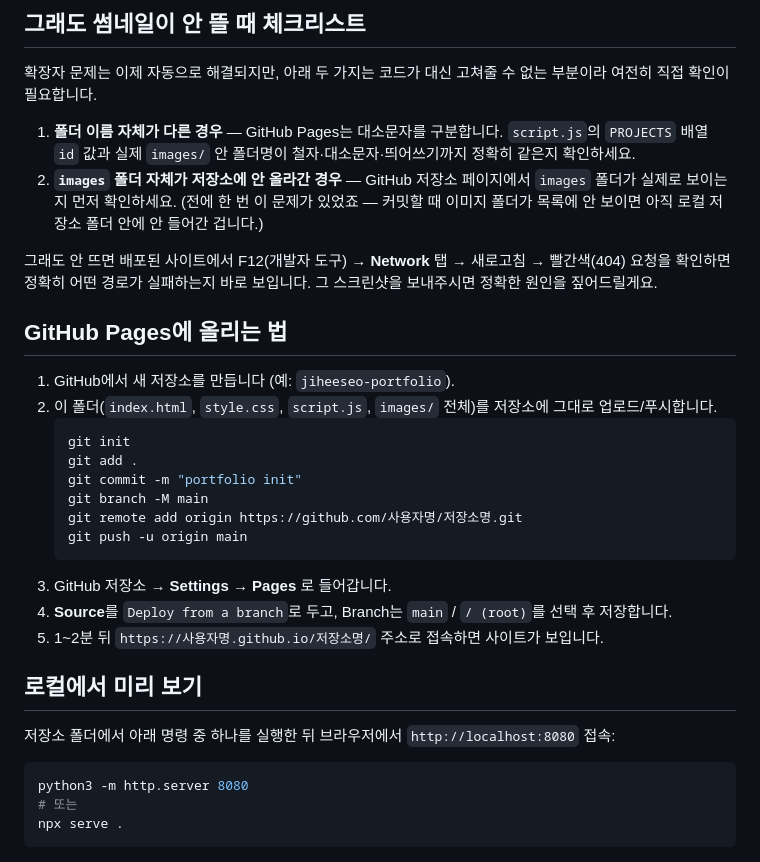
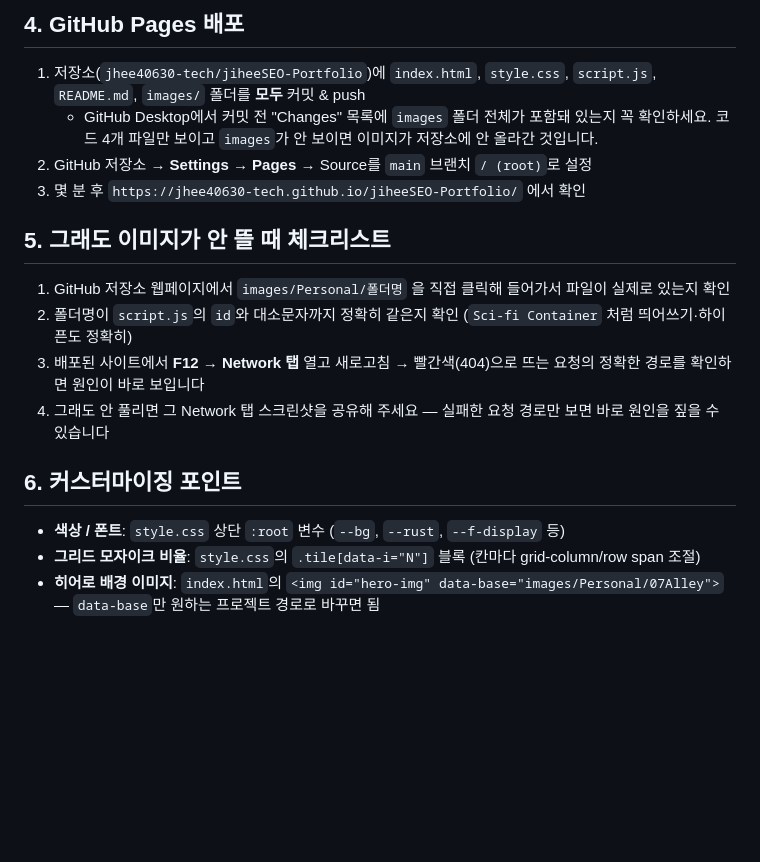
Before and after one commit to jhee40630-tech/jiheeSEO-Portfolio, a Markdown page: README.md, the part around one of its changes. Rendered like a GitHub page; blank space fills up the shorter version.

````diff
--- a/README.md
+++ b/README.md
@@ -85,38 +64,20 @@ ROLE/SCOPE/FOCUS/PIPELINE 정보 패널로 구성됩니다.
 
-## 그래도 썸네일이 안 뜰 때 체크리스트
-확장자 문제는 이제 자동으로 해결되지만, 아래 두 가지는 코드가 대신 고쳐줄 수 없는
-부분이라 여전히 직접 확인이 필요합니다.
+## 4. GitHub Pages 배포
 
-1. **폴더 이름 자체가 다른 경우** — GitHub Pages는 대소문자를 구분합니다.
-   `script.js`의 `PROJECTS` 배열 `id` 값과 실제 `images/` 안 폴더명이
-   철자·대소문자·띄어쓰기까지 정확히 같은지 확인하세요.
-2. **`images` 폴더 자체가 저장소에 안 올라간 경우** — GitHub 저장소 페이지에서
-   `images` 폴더가 실제로 보이는지 먼저 확인하세요. (전에 한 번 이 문제가 있었죠 —
-   커밋할 때 이미지 폴더가 목록에 안 보이면 아직 로컬 저장소 폴더 안에 안 들어간 겁니다.)
+1. 저장소(`jhee40630-tech/jiheeSEO-Portfolio`)에 `index.html`, `style.css`, `script.js`, `README.md`, `images/` 폴더를 **모두** 커밋 & push
+   - GitHub Desktop에서 커밋 전 "Changes" 목록에 `images` 폴더 전체가 포함돼 있는지 꼭 확인하세요. 코드 4개 파일만 보이고 `images`가 안 보이면 이미지가 저장소에 안 올라간 것입니다.
+2. GitHub 저장소 → **Settings → Pages** → Source를 `main` 브랜치 `/ (root)`로 설정
+3. 몇 분 후 `https://jhee40630-tech.github.io/jiheeSEO-Portfolio/` 에서 확인
 
-그래도 안 뜨면 배포된 사이트에서 F12(개발자 도구) → **Network** 탭 → 새로고침 →
-빨간색(404) 요청을 확인하면 정확히 어떤 경로가 실패하는지 바로 보입니다. 그 스크린샷을
-보내주시면 정확한 원인을 짚어드릴게요.
+## 5. 그래도 이미지가 안 뜰 때 체크리스트
 
-## GitHub Pages에 올리는 법
-1. GitHub에서 새 저장소를 만듭니다 (예: `jiheeseo-portfolio`).
-2. 이 폴더(`index.html`, `style.css`, `script.js`, `images/` 전체)를 저장소에 그대로 업로드/푸시합니다.
-   ```bash
-   git init
-   git add .
-   git commit -m "portfolio init"
-   git branch -M main
-   git remote add origin https://github.com/사용자명/저장소명.git
-   git push -u origin main
-   ```
-3. GitHub 저장소 → **Settings → Pages** 로 들어갑니다.
-4. **Source**를 `Deploy from a branch`로 두고, Branch는 `main` / `/ (root)`를 선택 후 저장합니다.
-5. 1~2분 뒤 `https://사용자명.github.io/저장소명/` 주소로 접속하면 사이트가 보입니다.
+1. GitHub 저장소 웹페이지에서 `images/Personal/폴더명` 을 직접 클릭해 들어가서 파일이 실제로 있는지 확인
+2. 폴더명이 `script.js`의 `id`와 대소문자까지 정확히 같은지 확인 (`Sci-fi Container` 처럼 띄어쓰기·하이픈도 정확히)
+3. 배포된 사이트에서 **F12 → Network 탭** 열고 새로고침 → 빨간색(404)으로 뜨는 요청의 정확한 경로를 확인하면 원인이 바로 보입니다
+4. 그래도 안 풀리면 그 Network 탭 스크린샷을 공유해 주세요 — 실패한 요청 경로만 보면 바로 원인을 짚을 수 있습니다
 
-## 로컬에서 미리 보기
-저장소 폴더에서 아래 명령 중 하나를 실행한 뒤 브라우저에서 `http://localhost:8080` 접속:
-```bash
-python3 -m http.server 8080
-# 또는
-npx serve .
-```
+## 6. 커스터마이징 포인트
+
+- **색상 / 폰트**: `style.css` 상단 `:root` 변수 (`--bg`, `--rust`, `--f-display` 등)
+- **그리드 모자이크 비율**: `style.css`의 `.tile[data-i="N"]` 블록 (칸마다 grid-column/row span 조절)
+- **히어로 배경 이미지**: `index.html`의 `<img id="hero-img" data-base="images/Personal/07Alley">` — `data-base`만 원하는 프로젝트 경로로 바꾸면 됨
````
Also changed, not shown: other parts of README.md (+43 -64 lines).
